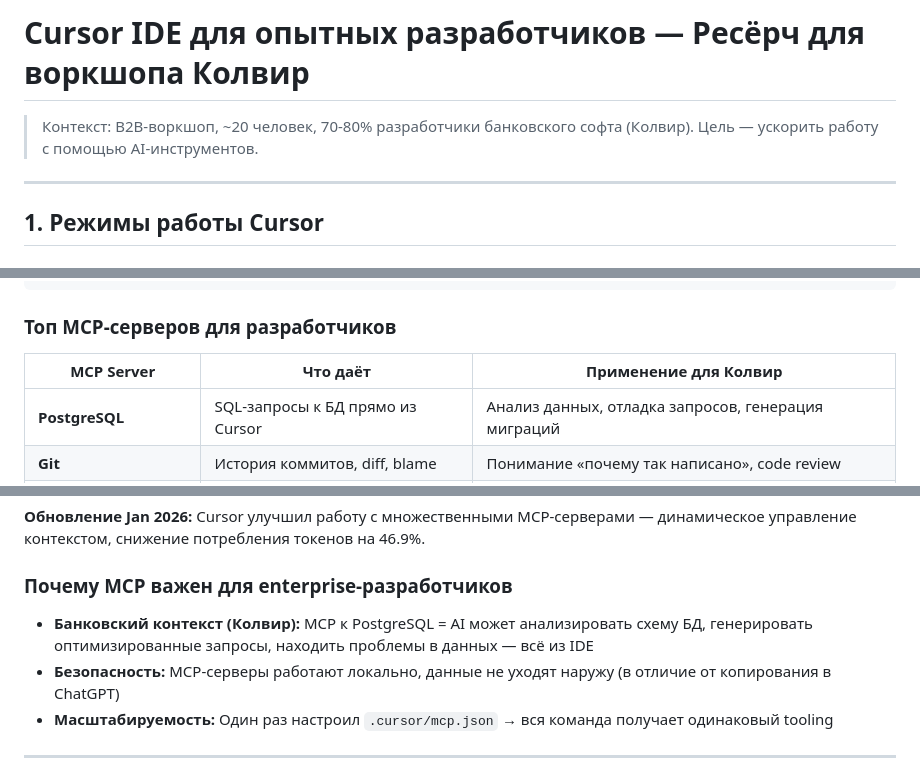
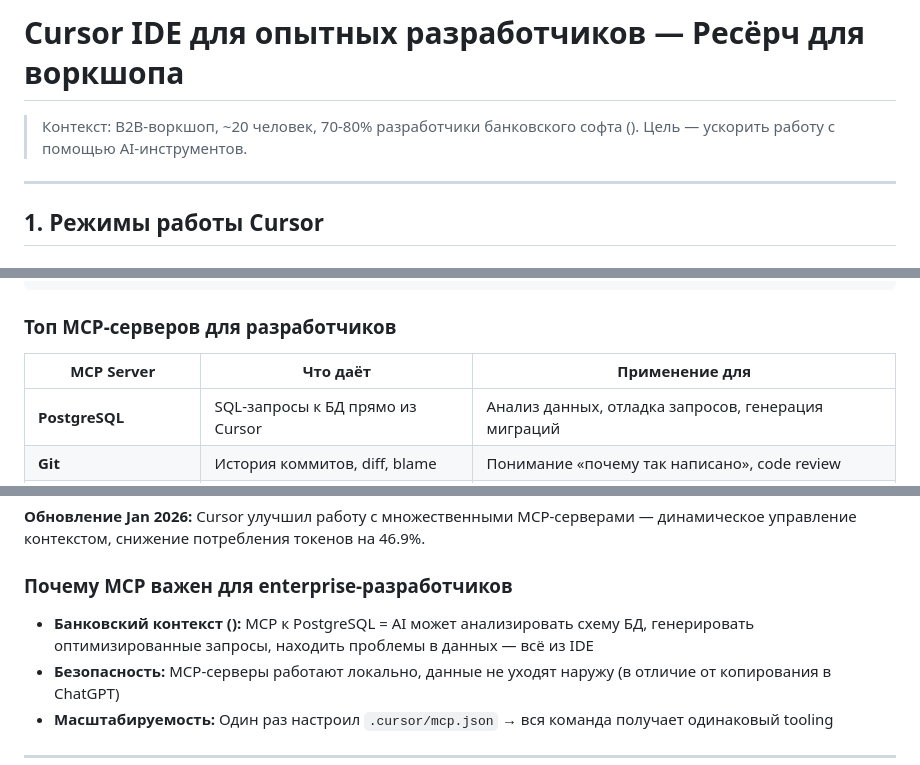
Before and after one commit to vailcody/colvir-lesson-2, a Markdown page: research.md, 3 parts joined by grey strips. Rendered like a GitHub page.

```diff
--- a/research.md
+++ b/research.md
@@ -1,6 +1,6 @@
-# Cursor IDE для опытных разработчиков — Ресёрч для воркшопа Колвир
+# Cursor IDE для опытных разработчиков — Ресёрч для воркшопа
 
-> Контекст: B2B-воркшоп, ~20 человек, 70-80% разработчики банковского софта (Колвир). Цель — ускорить работу с помощью AI-инструментов.
+> Контекст: B2B-воркшоп, ~20 человек, 70-80% разработчики банковского софта (). Цель — ускорить работу с помощью AI-инструментов.
 
 ---
 
@@ -300,7 +300,7 @@ cursor ~/big-monorepo/packages/web \
 
 ### Топ MCP-серверов для разработчиков
 
-| MCP Server | Что даёт | Применение для Колвир |
+| MCP Server | Что даёт | Применение для  |
 |-----------|---------|----------------------|
 | **PostgreSQL** | SQL-запросы к БД прямо из Cursor | Анализ данных, отладка запросов, генерация миграций |
 | **Git** | История коммитов, diff, blame | Понимание «почему так написано», code review |
@@ -315,7 +315,7 @@ cursor ~/big-monorepo/packages/web \
 
 ### Почему MCP важен для enterprise-разработчиков
 
-- **Банковский контекст (Колвир):** MCP к PostgreSQL = AI может анализировать схему БД, генерировать оптимизированные запросы, находить проблемы в данных — всё из IDE
+- **Банковский контекст ():** MCP к PostgreSQL = AI может анализировать схему БД, генерировать оптимизированные запросы, находить проблемы в данных — всё из IDE
 - **Безопасность:** MCP-серверы работают локально, данные не уходят наружу (в отличие от копирования в ChatGPT)
 - **Масштабируемость:** Один раз настроил `.cursor/mcp.json` → вся команда получает одинаковый tooling
 
```
Also changed, not shown: other parts of research.md (+1 -1 lines), research-v2.md (+3 -3 lines), scenario.md (+7 -7 lines).
